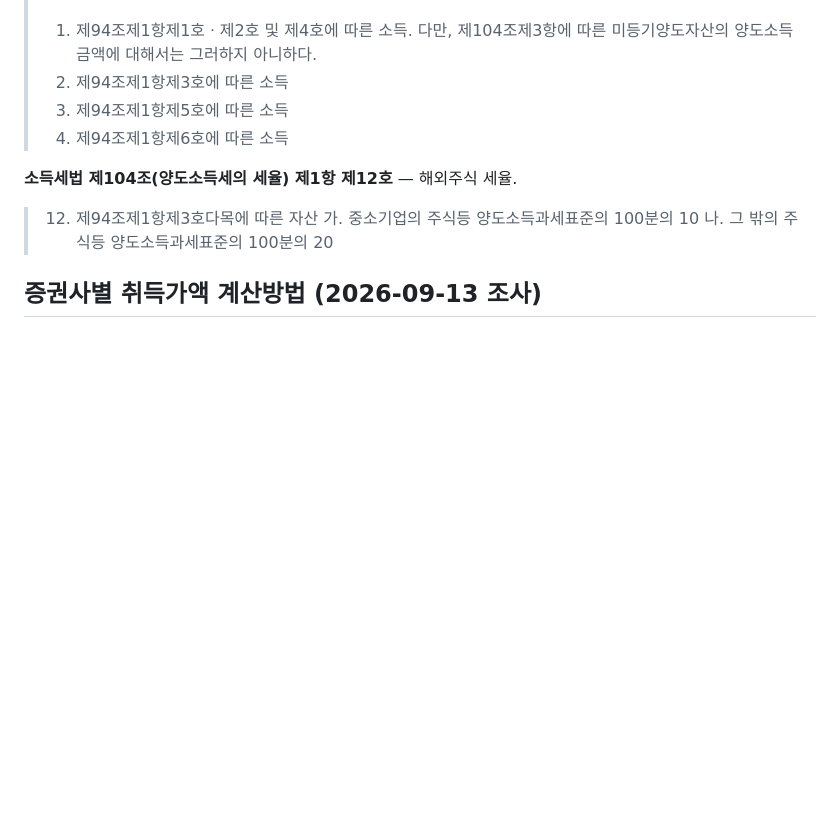
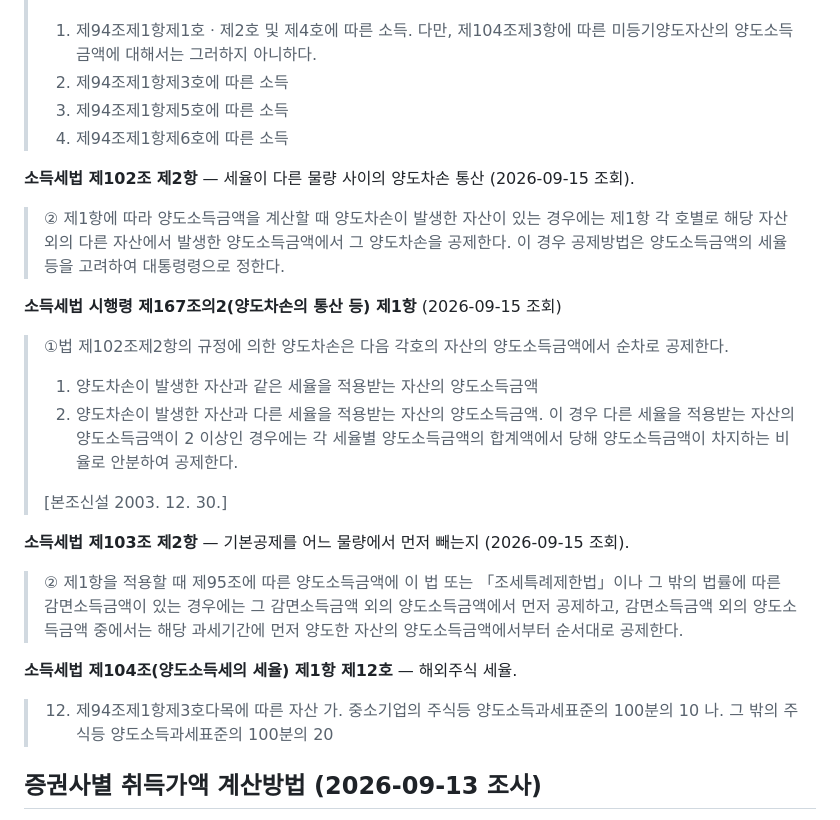
Before and after one commit to jeeexn12/TAX, a Markdown page: CLAUDE.md, the part around the change. GitHub-like rendering; blank space fills up the shorter version.

Commit message:
Quote the statutes that govern mixed-rate years
Supporting the 10% SME rate means a year can hold gains taxed at different
rates. Three provisions decide how those combine: losses offset same-rate
gains first and only then other rates (시행령 제167조의2), and the basic
deduction comes off the earliest-sold asset first (법 제103조②). Quoted
verbatim before designing the engine change so the design has a source.

Co-Authored-By: Claude Opus 5 <noreply@anthropic.com>

```diff
--- a/CLAUDE.md
+++ b/CLAUDE.md
@@ -163,6 +163,31 @@
 > 3. 제94조제1항제5호에 따른 소득
 > 4. 제94조제1항제6호에 따른 소득
 
+**소득세법 제102조 제2항** — 세율이 다른 물량 사이의 양도차손 통산 (2026-09-15 조회).
+
+> ② 제1항에 따라 양도소득금액을 계산할 때 양도차손이 발생한 자산이 있는 경우에는
+> 제1항 각 호별로 해당 자산 외의 다른 자산에서 발생한 양도소득금액에서 그 양도차손을
+> 공제한다. 이 경우 공제방법은 양도소득금액의 세율 등을 고려하여 대통령령으로 정한다.
+
+**소득세법 시행령 제167조의2(양도차손의 통산 등) 제1항** (2026-09-15 조회)
+
+> ①법 제102조제2항의 규정에 의한 양도차손은 다음 각호의 자산의 양도소득금액에서
+> 순차로 공제한다.
+>
+> 1. 양도차손이 발생한 자산과 같은 세율을 적용받는 자산의 양도소득금액
+> 2. 양도차손이 발생한 자산과 다른 세율을 적용받는 자산의 양도소득금액. 이 경우 다른
+>    세율을 적용받는 자산의 양도소득금액이 2 이상인 경우에는 각 세율별 양도소득금액의
+>    합계액에서 당해 양도소득금액이 차지하는 비율로 안분하여 공제한다.
+>
+> [본조신설 2003. 12. 30.]
+
+**소득세법 제103조 제2항** — 기본공제를 어느 물량에서 먼저 빼는지 (2026-09-15 조회).
+
+> ② 제1항을 적용할 때 제95조에 따른 양도소득금액에 이 법 또는 「조세특례제한법」이나
+> 그 밖의 법률에 따른 감면소득금액이 있는 경우에는 그 감면소득금액 외의 양도소득금액에서
+> 먼저 공제하고, 감면소득금액 외의 양도소득금액 중에서는 해당 과세기간에 먼저 양도한
+> 자산의 양도소득금액에서부터 순서대로 공제한다.
+
 **소득세법 제104조(양도소득세의 세율) 제1항 제12호** — 해외주식 세율.
 
 > 12. 제94조제1항제3호다목에 따른 자산
```
